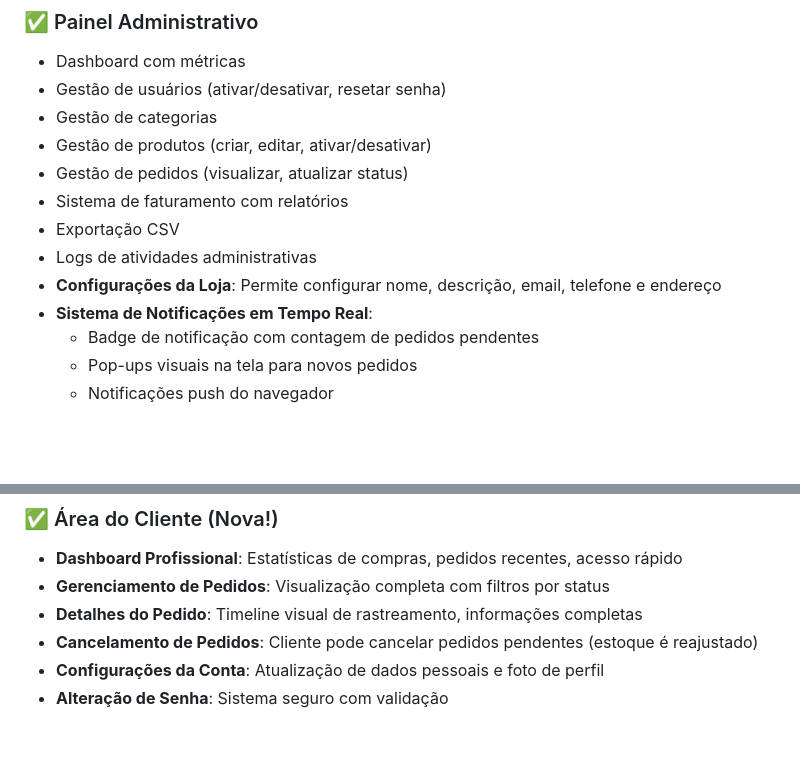
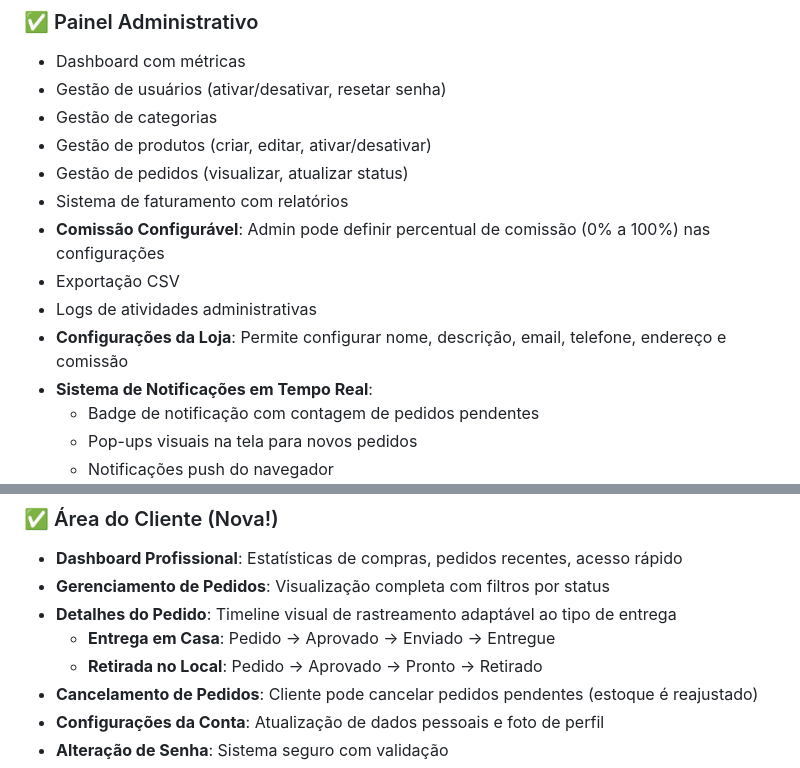
Before and after one commit to DuJao22/Apresentacao-UpComercce, a Markdown page: replit.md, 2 parts joined by grey strips. Rendered like a GitHub page; blank space fills up the shorter version.

Commit message:
Configure commission percentage and update order tracking timeline
Update replit.md to include configurable commission percentage for admin and adapt order tracking timeline based on delivery type (home delivery vs. pickup).

Replit-Commit-Author: Agent
Replit-Commit-Session-Id: ad1d459d-4fda-4cf2-9e7d-dc81a4d19a8f
Replit-Commit-Checkpoint-Type: full_checkpoint
Replit-Commit-Screenshot-Url: https://storage.googleapis.com/screenshot-production-us-central1/c197e99b-3f75-4130-9ae3-b508f030557a/ad1d459d-4fda-4cf2-9e7d-dc81a4d19a8f/x6MTML7

```diff
--- a/replit.md
+++ b/replit.md
@@ -81,9 +81,10 @@ ecommerce/
 - Gestão de produtos (criar, editar, ativar/desativar)
 - Gestão de pedidos (visualizar, atualizar status)
 - Sistema de faturamento com relatórios
+- **Comissão Configurável**: Admin pode definir percentual de comissão (0% a 100%) nas configurações
 - Exportação CSV
 - Logs de atividades administrativas
-- **Configurações da Loja**: Permite configurar nome, descrição, email, telefone e endereço
+- **Configurações da Loja**: Permite configurar nome, descrição, email, telefone, endereço e comissão
 - **Sistema de Notificações em Tempo Real**:
   - Badge de notificação com contagem de pedidos pendentes
   - Pop-ups visuais na tela para novos pedidos
@@ -102,7 +103,9 @@ ecommerce/
 ### ✅ Área do Cliente (Nova!)
 - **Dashboard Profissional**: Estatísticas de compras, pedidos recentes, acesso rápido
 - **Gerenciamento de Pedidos**: Visualização completa com filtros por status
-- **Detalhes do Pedido**: Timeline visual de rastreamento, informações completas
+- **Detalhes do Pedido**: Timeline visual de rastreamento adaptável ao tipo de entrega
+  - **Entrega em Casa**: Pedido → Aprovado → Enviado → Entregue
+  - **Retirada no Local**: Pedido → Aprovado → Pronto → Retirado
 - **Cancelamento de Pedidos**: Cliente pode cancelar pedidos pendentes (estoque é reajustado)
 - **Configurações da Conta**: Atualização de dados pessoais e foto de perfil
 - **Alteração de Senha**: Sistema seguro com validação
```
